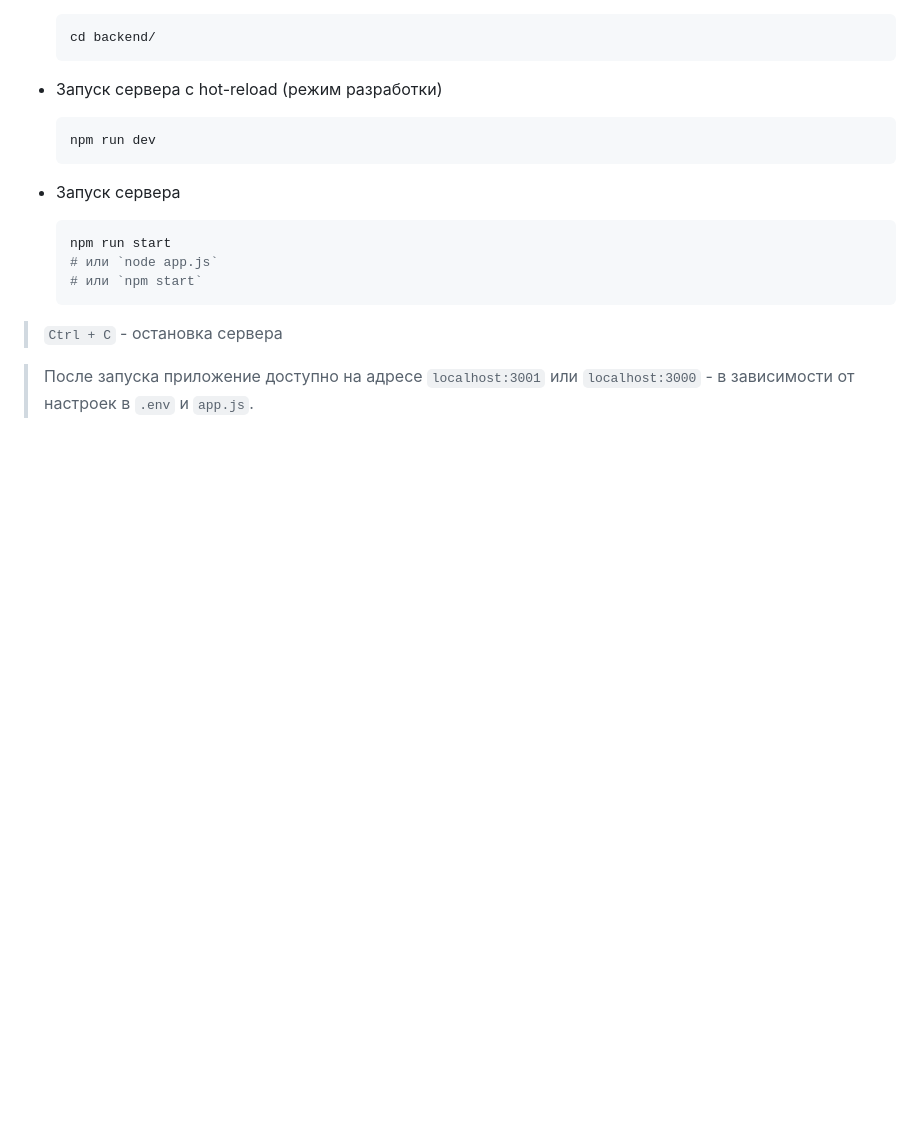
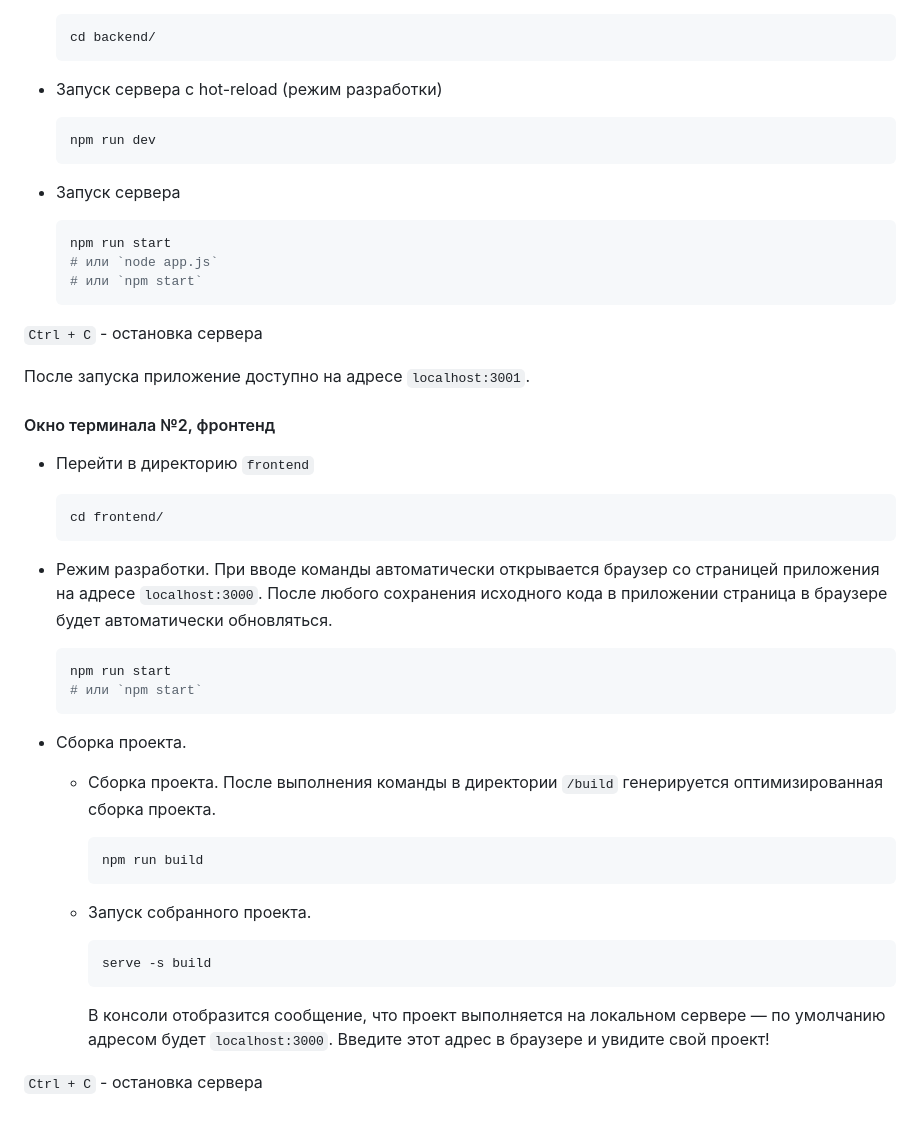
Before and after one commit to MaxRMNK/react-mesto-api-full-gha, a Markdown page: README.md, the part around the change. Rendered like a GitHub page; blank space fills up the shorter version.

Commit message:
fix: update README.md

````diff
--- a/README.md
+++ b/README.md
@@ -142,6 +142,32 @@ Backend https://api.mesto.maxrmnk.nomoredomains.work
     # или `npm start`
     ```
 
-  > `Ctrl + C` - остановка сервера
+  `Ctrl + C` - остановка сервера
 
-  > После запуска приложение доступно на адресе `localhost:3001` или `localhost:3000` - в зависимости от настроек в `.env` и `app.js`.
+  После запуска приложение доступно на адресе `localhost:3001`.
+
+  #### Окно терминала №2, фронтенд
+  * Перейти в директорию `frontend`
+    ```shell
+    cd frontend/
+    ```
+
+  * Режим разработки. При вводе команды автоматически открывается браузер со страницей приложения на адресе `localhost:3000`. После любого сохранения исходного кода в приложении страница в браузере будет автоматически обновляться.
+    ```shell
+    npm run start
+    # или `npm start`
+    ```
+
+  * Сборка проекта.
+    - Сборка проекта. После выполнения команды в директории `/build` генерируется оптимизированная сборка проекта.
+      ```shell
+      npm run build
+      ```
+
+    - Запуск собранного проекта.
+      ```shell
+      serve -s build
+      ```
+      В консоли отобразится сообщение, что проект выполняется на локальном сервере — по умолчанию адресом будет `localhost:3000`. Введите этот адрес в браузере и увидите свой проект!
+
+  `Ctrl + C` - остановка сервера
````
